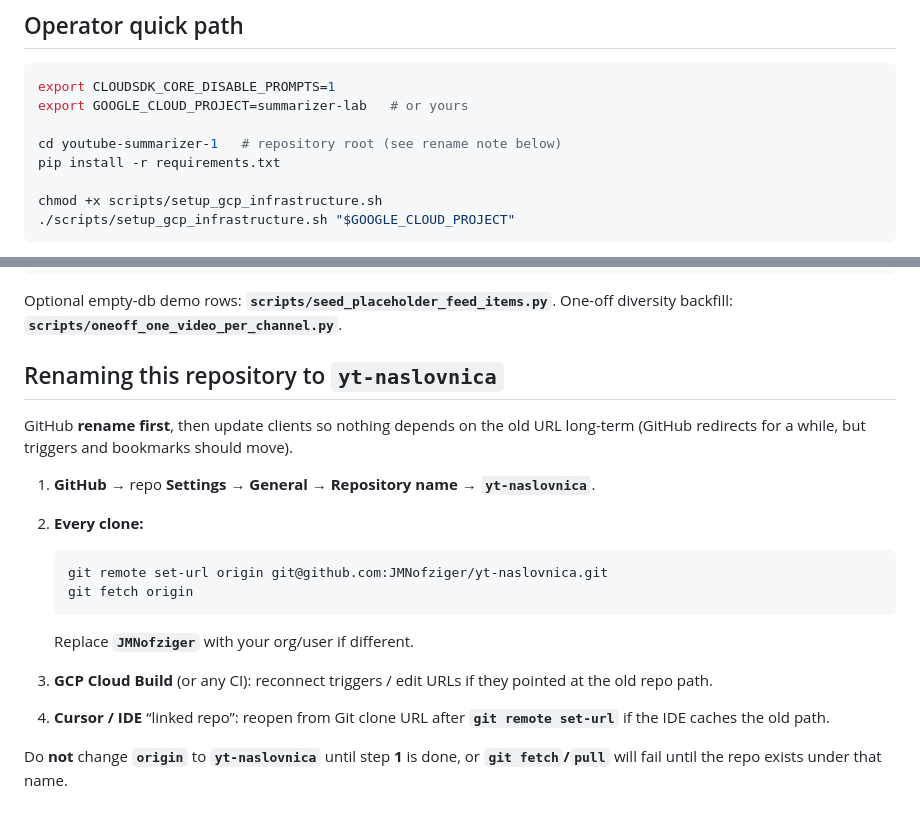
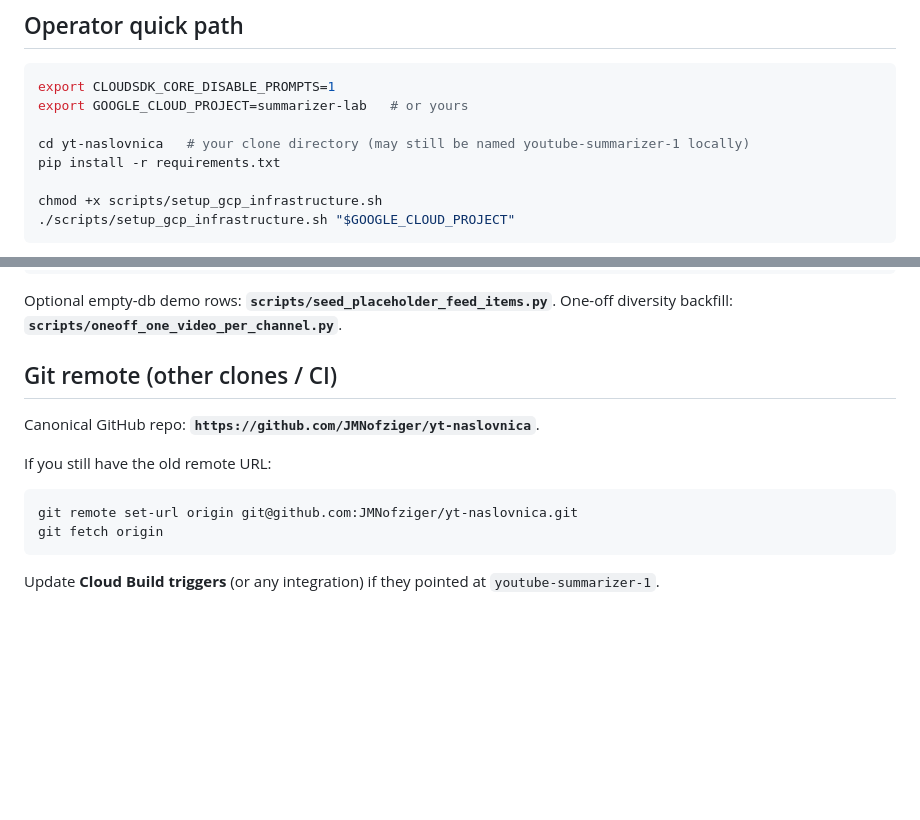
Before and after one commit to JMNofziger/yt-naslovnica, a Markdown page: README.md, 2 parts joined by grey strips. Rendered like a GitHub page; blank space fills up the shorter version.

Commit message:
README: canonical yt-naslovnica clone path and remote note

````diff
--- a/README.md
+++ b/README.md
@@ -16,7 +16,7 @@ Python **Flask**, **Firestore**, **Vertex AI (Gemini)**, **YouTube Data API v3**
 export CLOUDSDK_CORE_DISABLE_PROMPTS=1
 export GOOGLE_CLOUD_PROJECT=summarizer-lab   # or yours
 
-cd youtube-summarizer-1   # repository root (see rename note below)
+cd yt-naslovnica   # your clone directory (may still be named youtube-summarizer-1 locally)
 pip install -r requirements.txt
 
 chmod +x scripts/setup_gcp_infrastructure.sh
@@ -81,22 +81,15 @@ python app.py
 
 Optional empty-db demo rows: **`scripts/seed_placeholder_feed_items.py`**. One-off diversity backfill: **`scripts/oneoff_one_video_per_channel.py`**.
 
-## Renaming this repository to **`yt-naslovnica`**
+## Git remote (other clones / CI)
 
-GitHub **rename first**, then update clients so nothing depends on the old URL long-term (GitHub redirects for a while, but triggers and bookmarks should move).
+Canonical GitHub repo: **`https://github.com/JMNofziger/yt-naslovnica`**.
 
-1. **GitHub** → repo **Settings → General → Repository name** → **`yt-naslovnica`**.
-2. **Every clone:**
+If you still have the old remote URL:
 
-   ```bash
-   git remote set-url origin git@github.com:JMNofziger/yt-naslovnica.git
-   git fetch origin
-   ```
+```bash
+git remote set-url origin git@github.com:JMNofziger/yt-naslovnica.git
+git fetch origin
+```
 
-   Replace **`JMNofziger`** with your org/user if different.
-
-3. **GCP Cloud Build** (or any CI): reconnect triggers / edit URLs if they pointed at the old repo path.
-
-4. **Cursor / IDE** “linked repo”: reopen from Git clone URL after **`git remote set-url`** if the IDE caches the old path.
-
-Do **not** change **`origin`** to **`yt-naslovnica`** until step **1** is done, or **`git fetch`/`pull`** will fail until the repo exists under that name.
+Update **Cloud Build triggers** (or any integration) if they pointed at `youtube-summarizer-1`.
````
